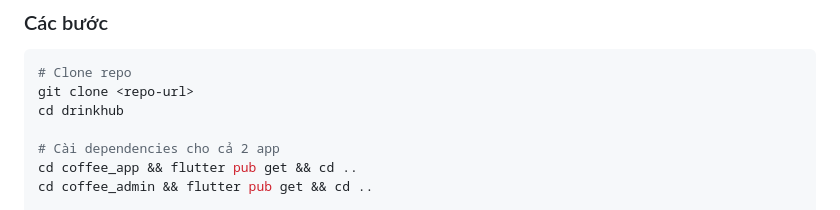
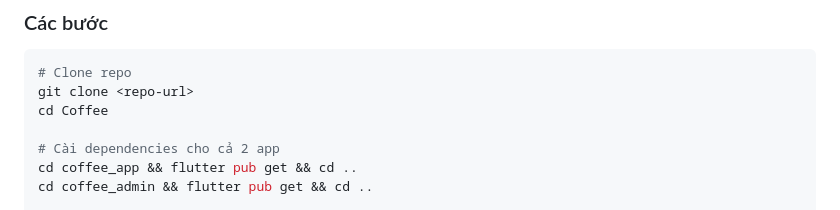
Before and after one commit to galaxycrypt799/Coffee, a Markdown page: README.md, the part around the change. GitHub-like rendering.

````diff
--- a/README.md
+++ b/README.md
@@ -80,7 +80,7 @@ Coffee/
 ```bash
 # Clone repo
 git clone <repo-url>
-cd drinkhub
+cd Coffee
 
 # Cài dependencies cho cả 2 app
 cd coffee_app && flutter pub get && cd ..
````
